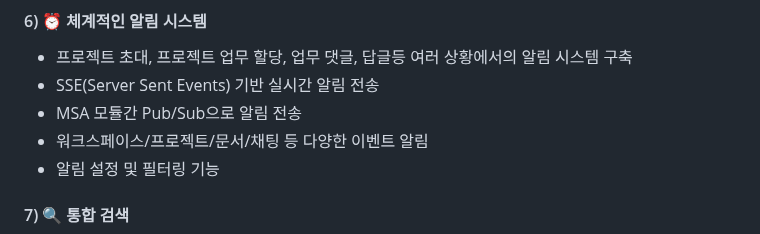
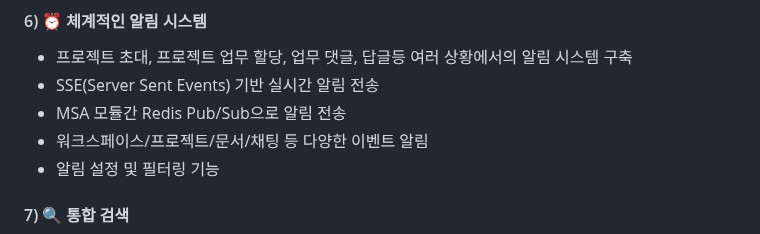
Before and after one commit to beyond-sw-camp/be16-fin-team404-Synco-BE, a Markdown page: README.md, the part around the change. Rendered like a GitHub page.

Commit message:
Clarify notification system uses Redis Pub/Sub
Updated the notification system description to specify Redis for Pub/Sub.

```diff
--- a/README.md
+++ b/README.md
@@ -123,7 +123,7 @@ Synco의 핵심은 **팀 워크스페이스 + 개인 공간 동시 지원**과 *
 #### 6) ⏰ 체계적인 알림 시스템
 - 프로젝트 초대, 프로젝트 업무 할당, 업무 댓글, 답글등 여러 상황에서의 알림 시스템 구축
 - SSE(Server Sent Events) 기반 실시간 알림 전송
-- MSA 모듈간 Pub/Sub으로 알림 전송
+- MSA 모듈간 Redis Pub/Sub으로 알림 전송
 - 워크스페이스/프로젝트/문서/채팅 등 다양한 이벤트 알림
 - 알림 설정 및 필터링 기능
 
```
